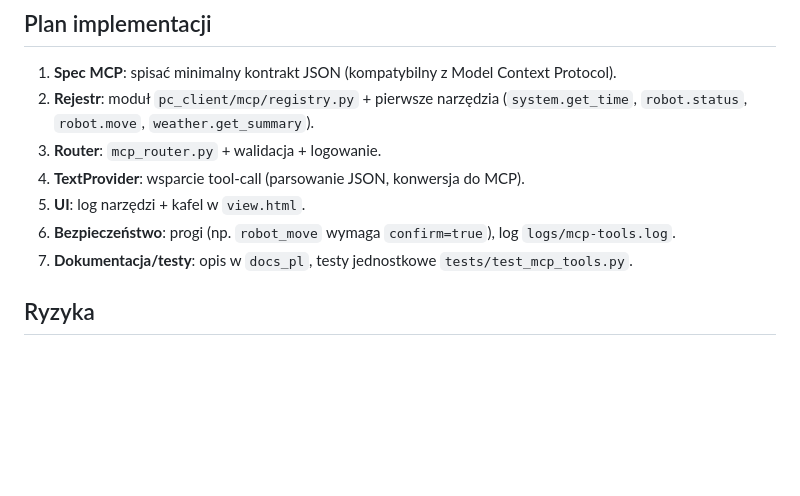
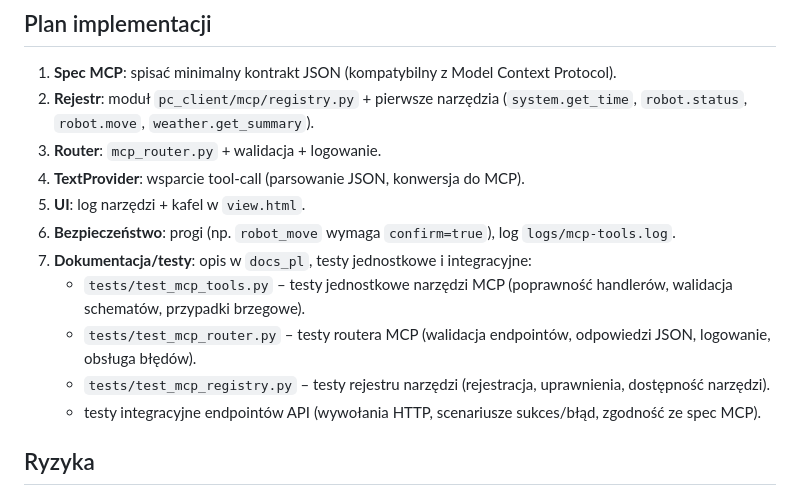
Before and after one commit to mpieniak01/Rider-Pc, a Markdown page: docs_pl/_to_do/212_mcp_modul_api.md, the part around the change. GitHub-like rendering; blank space fills up the shorter version.

Commit message:
Update docs_pl/_to_do/212_mcp_modul_api.md
Co-authored-by: Copilot <175728472+Copilot@users.noreply.github.com>

```diff
--- a/docs_pl/_to_do/212_mcp_modul_api.md
+++ b/docs_pl/_to_do/212_mcp_modul_api.md
@@ -76,7 +76,11 @@ Tool(
 4. **TextProvider**: wsparcie tool-call (parsowanie JSON, konwersja do MCP).
 5. **UI**: log narzędzi + kafel w `view.html`.
 6. **Bezpieczeństwo**: progi (np. `robot_move` wymaga `confirm=true`), log `logs/mcp-tools.log`.
-7. **Dokumentacja/testy**: opis w `docs_pl`, testy jednostkowe `tests/test_mcp_tools.py`.
+7. **Dokumentacja/testy**: opis w `docs_pl`, testy jednostkowe i integracyjne:
+   - `tests/test_mcp_tools.py` – testy jednostkowe narzędzi MCP (poprawność handlerów, walidacja schematów, przypadki brzegowe).
+   - `tests/test_mcp_router.py` – testy routera MCP (walidacja endpointów, odpowiedzi JSON, logowanie, obsługa błędów).
+   - `tests/test_mcp_registry.py` – testy rejestru narzędzi (rejestracja, uprawnienia, dostępność narzędzi).
+   - testy integracyjne endpointów API (wywołania HTTP, scenariusze sukces/błąd, zgodność ze spec MCP).
 
 ## Ryzyka
 - LLM musi wspierać tool-calling (Mixtral, Llama3.2 Tool); dla innych modeli fallback do makr.
```
